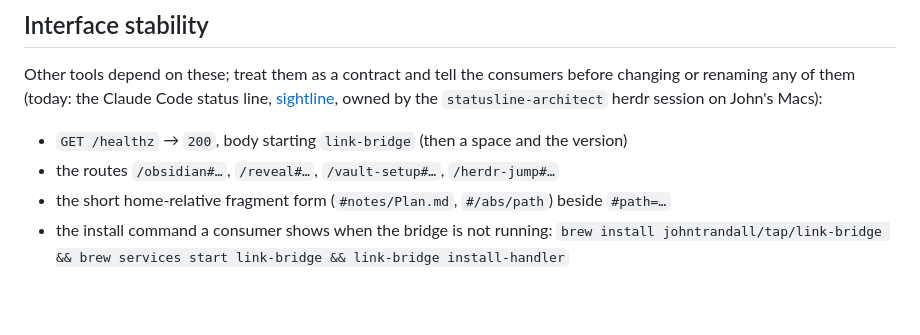
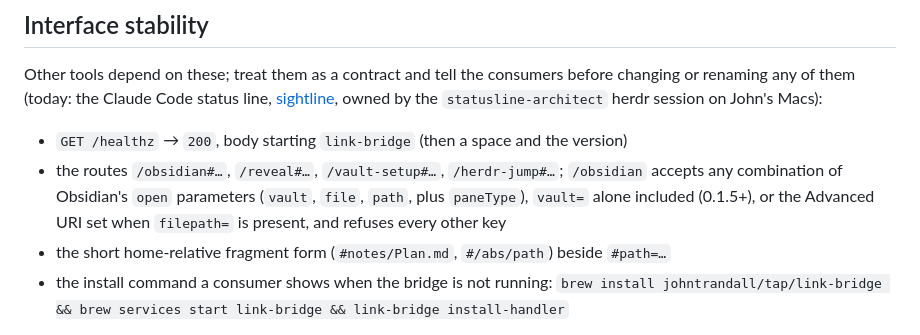
Before and after one commit to johntrandall/link-bridge, a Markdown page: README.md, the part around the change. Rendered like a GitHub page; blank space fills up the shorter version.

Commit message:
README: interface contract names the /obsidian parameter sets (open: vault/file/path in any combination)
Claude-Session-Id: d89e6d5a-8330-4b20-8650-cc1697929329
Resume: claude --resume d89e6d5a-8330-4b20-8650-cc1697929329

Co-Authored-By: Claude Fable 5.1 <noreply@anthropic.com>

```diff
--- a/README.md
+++ b/README.md
@@ -153,7 +153,9 @@ renaming any of them (today: the Claude Code status line, [sightline](https://gi
 owned by the `statusline-architect` herdr session on John's Macs):
 
 - `GET /healthz` → `200`, body starting `link-bridge` (then a space and the version)
-- the routes `/obsidian#…`, `/reveal#…`, `/vault-setup#…`, `/herdr-jump#…`
+- the routes `/obsidian#…`, `/reveal#…`, `/vault-setup#…`, `/herdr-jump#…`; `/obsidian` accepts any
+  combination of Obsidian's `open` parameters (`vault`, `file`, `path`, plus `paneType`), `vault=` alone
+  included (0.1.5+), or the Advanced URI set when `filepath=` is present, and refuses every other key
 - the short home-relative fragment form (`#notes/Plan.md`, `#/abs/path`) beside `#path=…`
 - the install command a consumer shows when the bridge is not running:
   `brew install johntrandall/tap/link-bridge && brew services start link-bridge && link-bridge install-handler`
```
